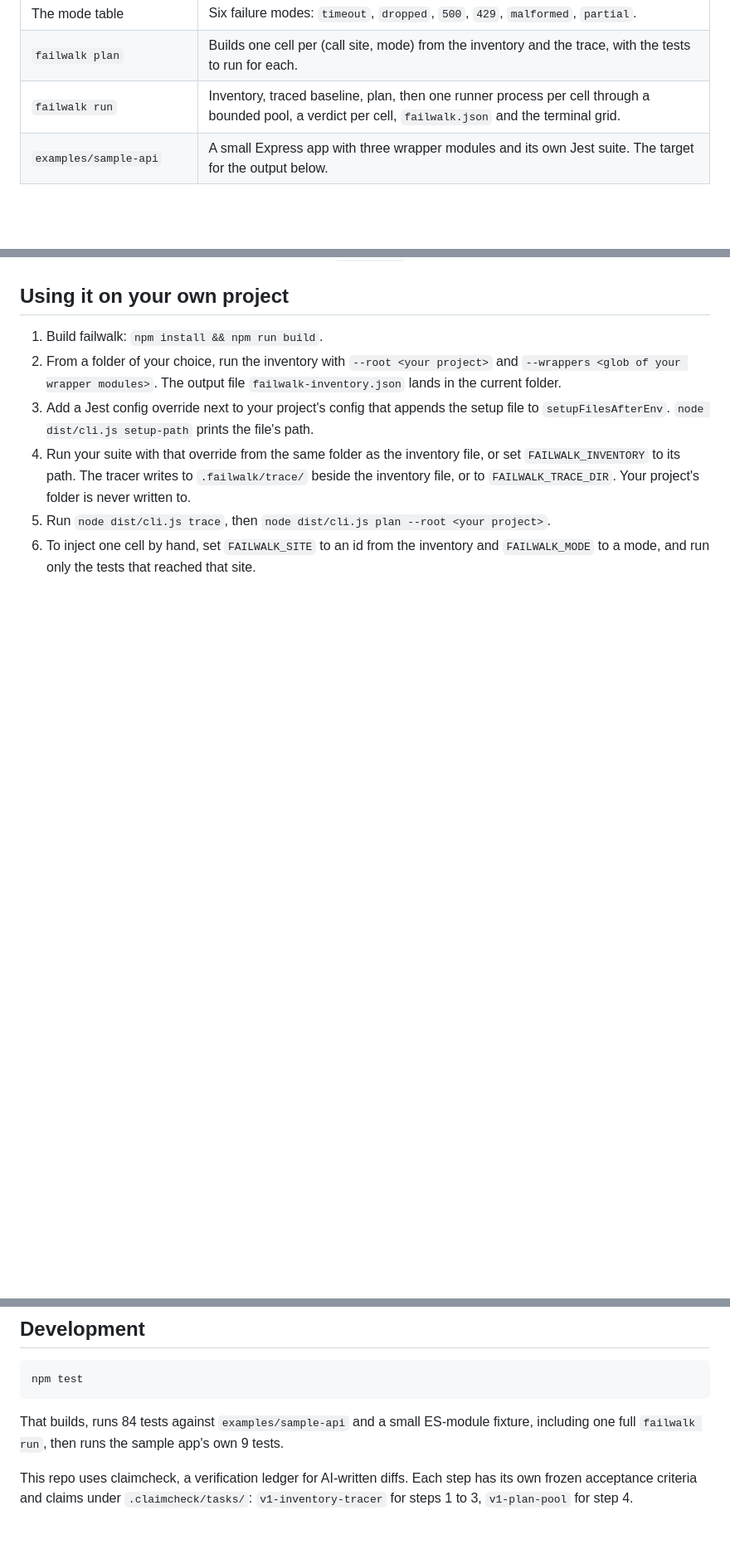
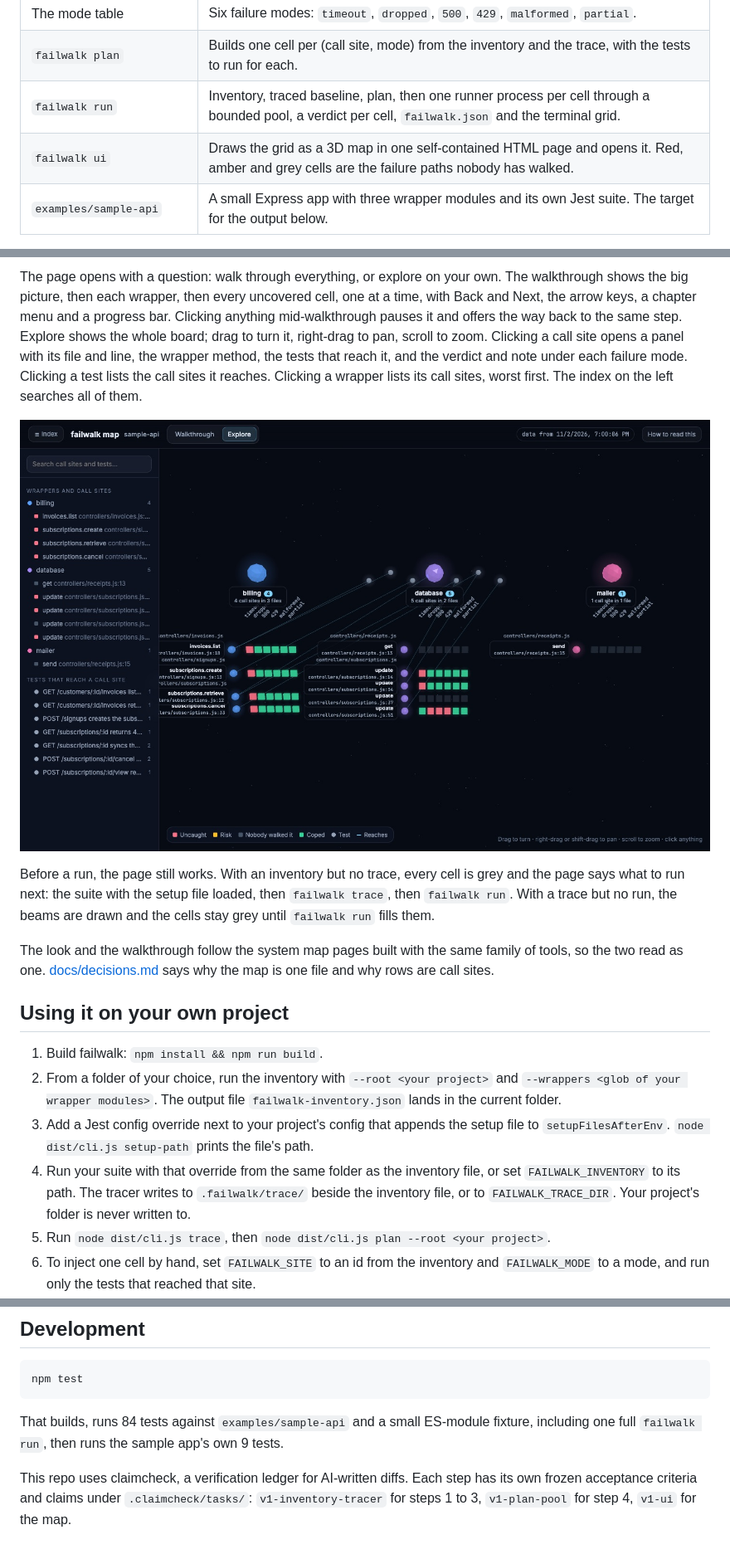
Before and after one commit to pfinazzo/failwalk, a Markdown page: README.md, 3 parts joined by grey strips. Shown at 83% size. Rendered like a GitHub page; pictures changed too: docs/failwalk-ui-explore.jpg (added); blank space fills up the shorter version.

```diff
--- a/README.md
+++ b/README.md
@@ -17,6 +17,7 @@ This is v1, steps 1 to 4 of the build order in [SPEC.md](SPEC.md): the inventory
 | The mode table | Six failure modes: `timeout`, `dropped`, `500`, `429`, `malformed`, `partial`. |
 | `failwalk plan` | Builds one cell per (call site, mode) from the inventory and the trace, with the tests to run for each. |
 | `failwalk run` | Inventory, traced baseline, plan, then one runner process per cell through a bounded pool, a verdict per cell, `failwalk.json` and the terminal grid. |
+| `failwalk ui` | Draws the grid as a 3D map in one self-contained HTML page and opens it. Red, amber and grey cells are the failure paths nobody has walked. |
 | `examples/sample-api` | A small Express app with three wrapper modules and its own Jest suite. The target for the output below. |
 
 Failwalk runs inside your test suite. It never touches a deployed environment.
@@ -453,3 +482,11 @@ The source of truth for a run. It holds the inventory, the merged trace, the pla
+The page opens with a question: walk through everything, or explore on your own. The walkthrough shows the big picture, then each wrapper, then every uncovered cell, one at a time, with Back and Next, the arrow keys, a chapter menu and a progress bar. Clicking anything mid-walkthrough pauses it and offers the way back to the same step. Explore shows the whole board; drag to turn it, right-drag to pan, scroll to zoom. Clicking a call site opens a panel with its file and line, the wrapper method, the tests that reach it, and the verdict and note under each failure mode. Clicking a test lists the call sites it reaches. Clicking a wrapper lists its call sites, worst first. The index on the left searches all of them.
+
+![The map in Explore: three wrapper groups, their call sites by file, the beams from the tests, and one row of coloured cells per call site.](docs/failwalk-ui-explore.jpg)
+
+Before a run, the page still works. With an inventory but no trace, every cell is grey and the page says what to run next: the suite with the setup file loaded, then `failwalk trace`, then `failwalk run`. With a trace but no run, the beams are drawn and the cells stay grey until `failwalk run` fills them.
+
+The look and the walkthrough follow the system map pages built with the same family of tools, so the two read as one. [docs/decisions.md](docs/decisions.md) says why the map is one file and why rows are call sites.
+
 ## Using it on your own project
 
 1. Build failwalk: `npm install && npm run build`.
@@ -479,4 +516,4 @@ npm test
 
 That builds, runs 84 tests against `examples/sample-api` and a small ES-module fixture, including one full `failwalk run`, then runs the sample app's own 9 tests.
 
-This repo uses claimcheck, a verification ledger for AI-written diffs. Each step has its own frozen acceptance criteria and claims under `.claimcheck/tasks/`: `v1-inventory-tracer` for steps 1 to 3, `v1-plan-pool` for step 4.
+This repo uses claimcheck, a verification ledger for AI-written diffs. Each step has its own frozen acceptance criteria and claims under `.claimcheck/tasks/`: `v1-inventory-tracer` for steps 1 to 3, `v1-plan-pool` for step 4, `v1-ui` for the map.
```
Also changed, not shown: other parts of README.md (+28 -0 lines), docs/decisions.md (added, +22 -0 lines), docs/failwalk-ui.jpg (added), 10 other files.
